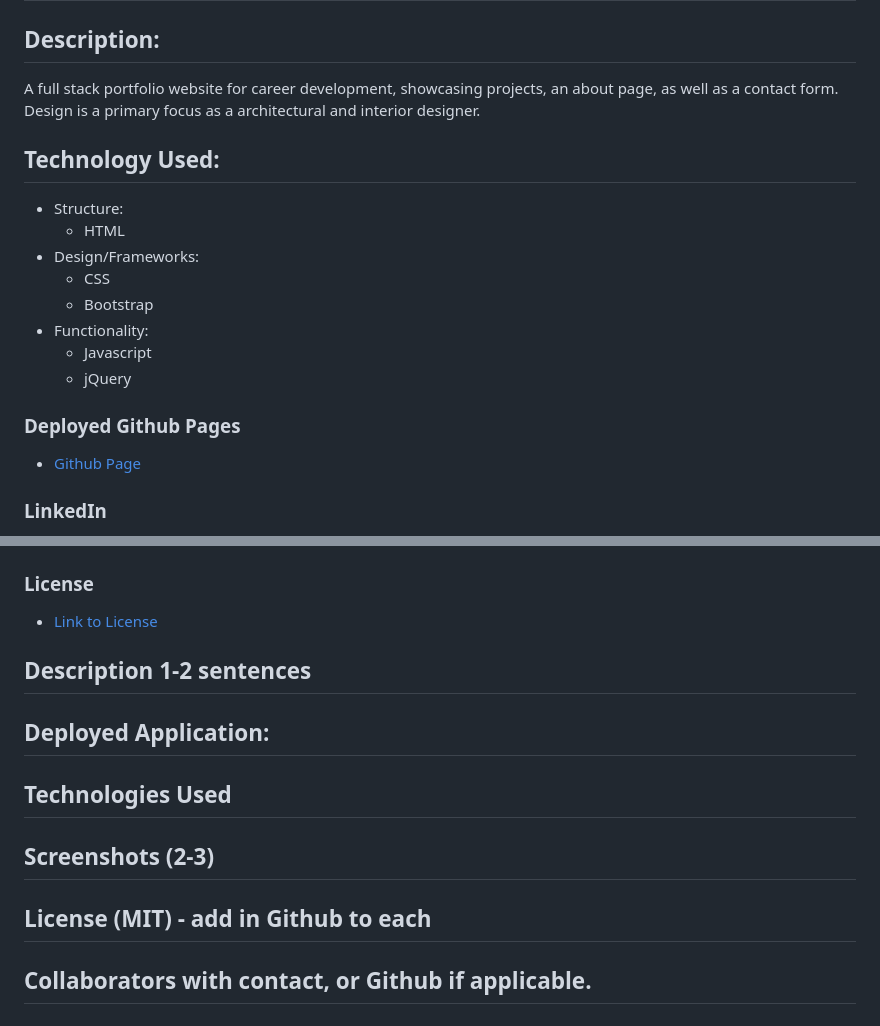
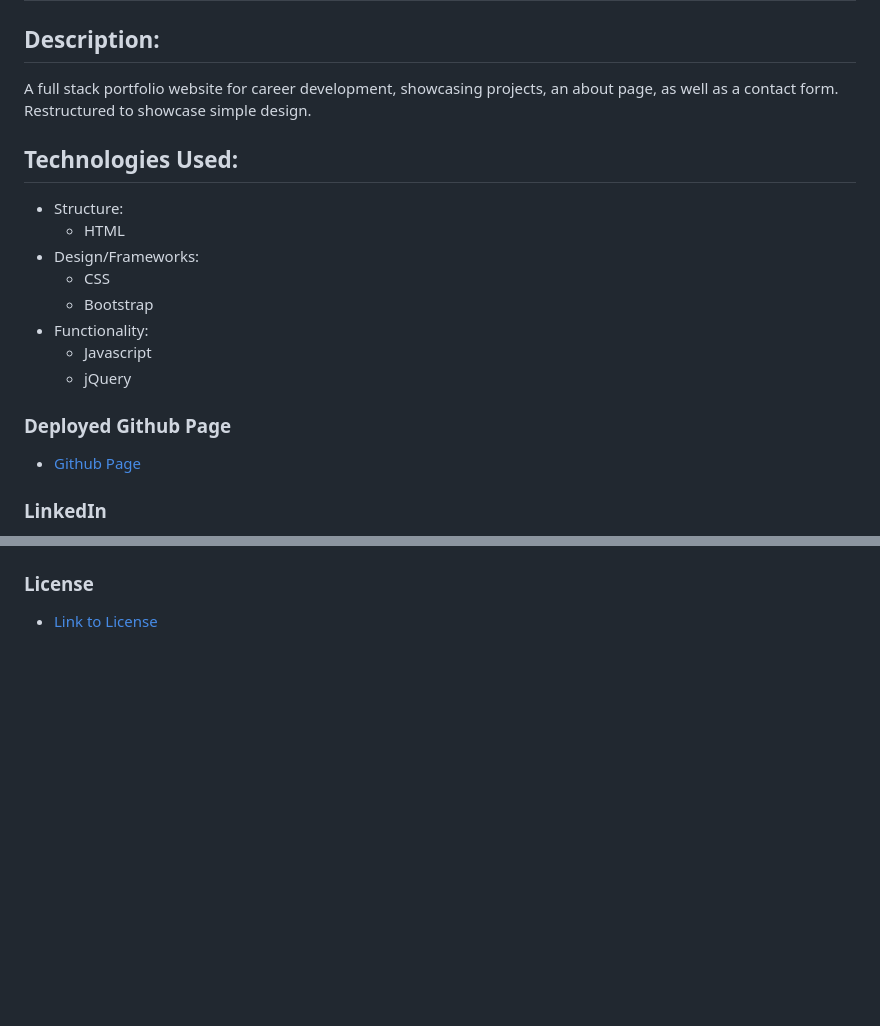
Before and after one commit to qdong327/responsive-portfolio, a Markdown page: README.md, 2 parts joined by grey strips. Drawn GitHub-style; blank space fills up the shorter version.

Commit message:
adjusted readme

```diff
--- a/README.md
+++ b/README.md
@@ -1,9 +1,9 @@
 # Full Stack Portfolio Website
 
 ## Description:
-A full stack portfolio website for career development, showcasing projects, an about page, as well as a contact form. Design is a primary focus as a  architectural and interior designer.
+A full stack portfolio website for career development, showcasing projects, an about page, as well as a contact form. Restructured to showcase simple design.
 
-## Technology Used:
+## Technologies Used:
 * Structure:
   - HTML
 * Design/Frameworks:
@@ -13,7 +13,7 @@ A full stack portfolio website for career development, showcasing projects, an a
   - Javascript
   - jQuery
 
-### Deployed Github Pages
+### Deployed Github Page
 * [Github Page](https://qudoki.github.io/responsive-portfolio/)
 
 ### LinkedIn
@@ -27,10 +30,3 @@ A full stack portfolio website for career development, showcasing projects, an a
 
 ### License
 * [Link to License](./LICENSE.md)
-
-## Description 1-2 sentences
-## Deployed Application:
-## Technologies Used
-## Screenshots (2-3)
-## License (MIT) - add in Github to each
-## Collaborators with contact, or Github if applicable.
```
Also changed, not shown: other parts of README.md (+6 -3 lines), screenshots/0-home-screenshot.png (added), screenshots/1-buttons.png (added), screenshots/2-about.png (added), screenshots/3-projects.png (added), screenshots/4-contact.png (added), screenshots/5-external.png (added), 8 other files.
